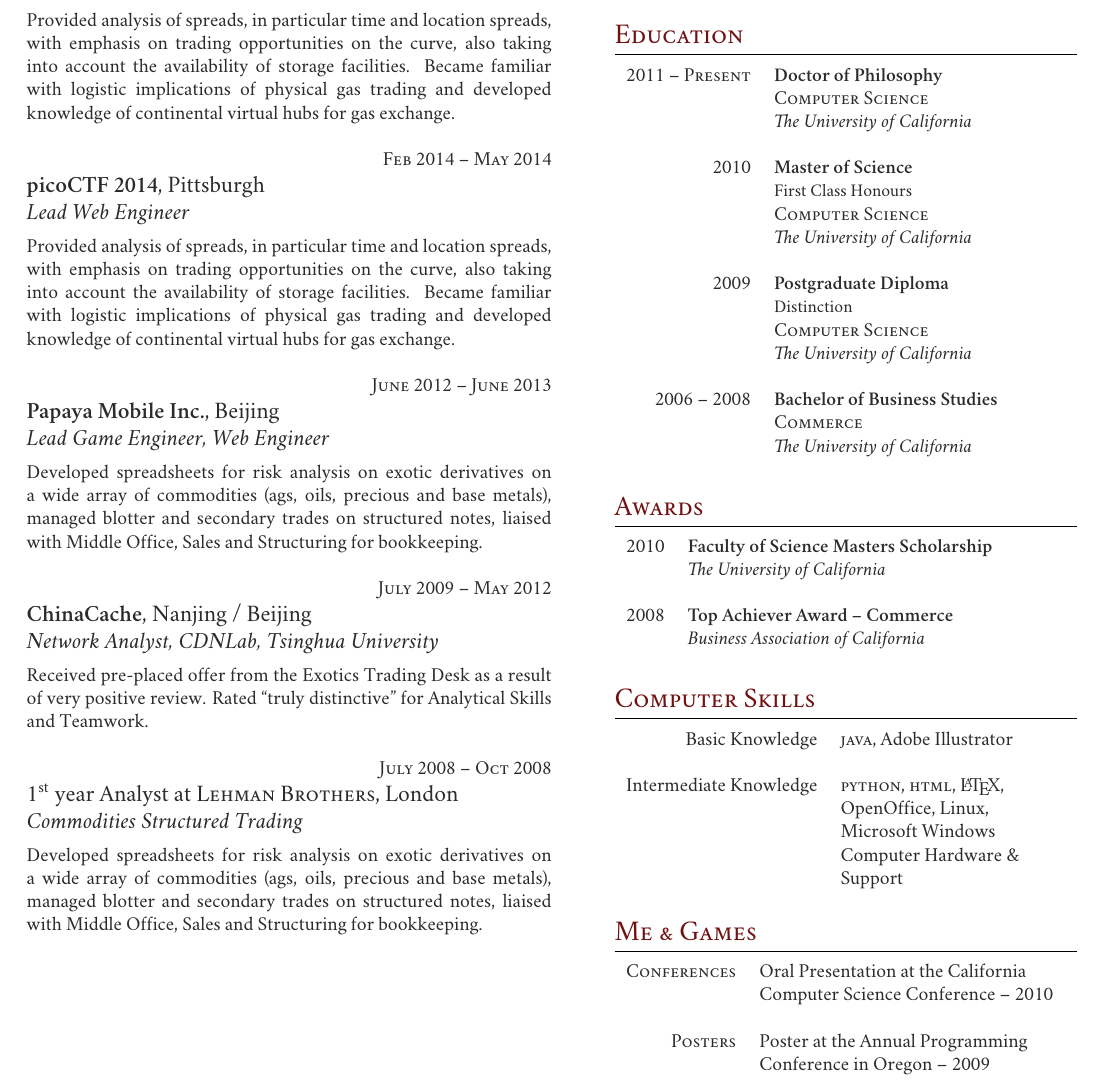
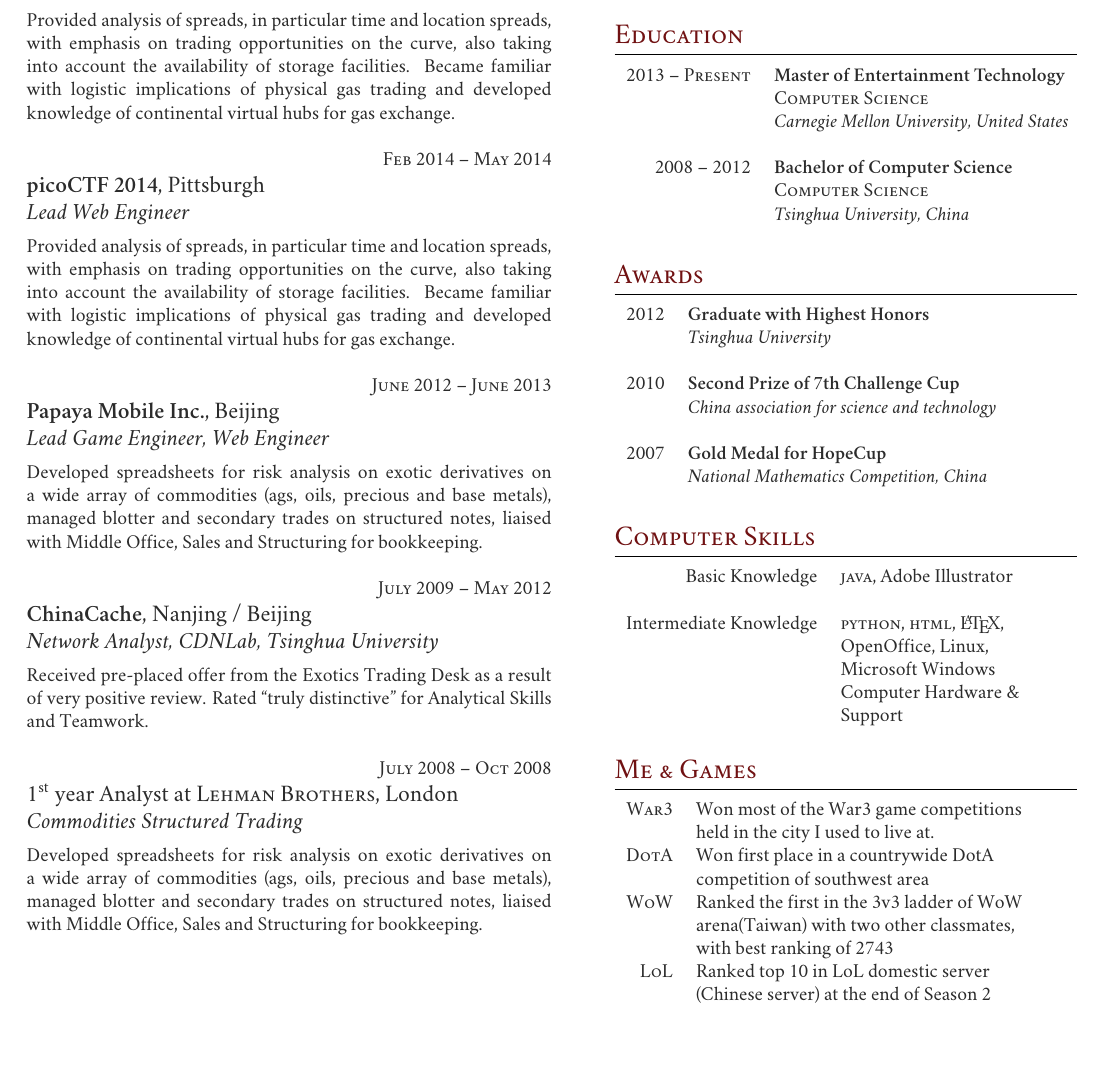
Before and after one commit to xinghul/ResumeLatex, a LaTeX CV (cv_3/cv_3.tex): part of the page, cut so that both start at the same text, the shorter picture padded with empty space. Compiled offline with XeLaTeX; a missing font is replaced by an installed copy or a similar font; a LaTeX package or settings file that is missing is left out.

Commit message:
add awards and games

```diff
--- a/cv_3/cv_3.tex
+++ b/cv_3/cv_3.tex
@@ -151,38 +151,18 @@
 % EDUCATION 1
 %------------------------------------------------
 
-2011 -- \textsc{Present} & \textbf{Doctor of Philosophy} \\
+2013 -- \textsc{Present} & \textbf{Master of Entertainment Technology} \\
 & \textsc{Computer Science} \\
-& \textit{The University of California}\\
+& \textit{Carnegie Mellon University, United States}\\
 &\\
 
 %------------------------------------------------
 % EDUCATION 2
 %------------------------------------------------
 
-2010 & \textbf{Master of Science} \\
-& \small First Class Honours \\
+2008 -- 2012 & \textbf{Bachelor of Computer Science}\\
 & \textsc{Computer Science} \\
-& \textit{The University of California}\\
-&\\
-
-%------------------------------------------------
-% EDUCATION 3
-%------------------------------------------------
-
-2009 & \textbf{Postgraduate Diploma}\\
-& \small Distinction \\
-& \textsc{Computer Science} \\
-& \textit{The University of California}\\
-&\\
-
-%------------------------------------------------
-% EDUCATION 4
-%------------------------------------------------
-
-2006 -- 2008 & \textbf{Bachelor of Business Studies}\\
-& \textsc{Commerce} \\
-& \textit{The University of California}
+& \textit{Tsinghua University, China}
 
 %----------------------------------------------------------------------------------------
 
@@ -195,13 +175,18 @@
 \section{Awards}
 
 \begin{tabular}{rl}
-2010	 & \textbf{Faculty of Science Masters Scholarship}\\
-& \textit{The University of California}\\ \\
+2012	 & \textbf{Graduate with Highest Honors}\\
+& \textit{Tsinghua University}\\ \\
 
 %------------------------------------------------
 
-2008	 & \textbf{Top Achiever Award -- Commerce}\\
-& \textit{Business Association of California}
+2010	 & \textbf{Second Prize of 7th Challenge Cup}\\
+& \textit{China association for science and technology}\\ \\
+
+%------------------------------------------------
+
+2007	 & \textbf{Gold Medal for HopeCup}\\
+& \textit{National Mathematics Competition, China}
 \end{tabular}\\[10pt]
 
 %----------------------------------------------------------------------------------------
@@ -223,19 +208,25 @@ Intermediate Knowledge
 \end{tabular}
 
 %----------------------------------------------------------------------------------------
-%	COMMUNICATION SKILLS
+%	ME & GAMES
 %----------------------------------------------------------------------------------------
 
 \section{Me \& Games}
 
 \begin{tabular}{rl}
-\textsc{Conferences}
-& Oral Presentation at the California \\
-& Computer Science Conference -- 2010\\
-& \\
-\textsc{Posters}
-& Poster at the Annual Programming \\
-& Conference in Oregon -- 2009 \\
+\textsc{War3}
+& Won most of the War3 game competitions \\
+& held in the city I used to live at.\\
+\textsc{DotA}
+& Won first place in a countrywide DotA \\
+& competition of southwest area \\
+\textsc{WoW}
+& Ranked the first in the 3v3 ladder of WoW \\
+& arena(Taiwan) with two other classmates,\\
+& with best ranking of 2743 \\
+\textsc{LoL}
+& Ranked top 10 in LoL domestic server \\
+& (Chinese server) at the end of Season 2 \\
 \end{tabular}\\[10pt]
 
 %----------------------------------------------------------------------------------------
```
Also changed, not shown: cv_3/ifsym.sty (line endings or trailing spaces), 5 other files.
